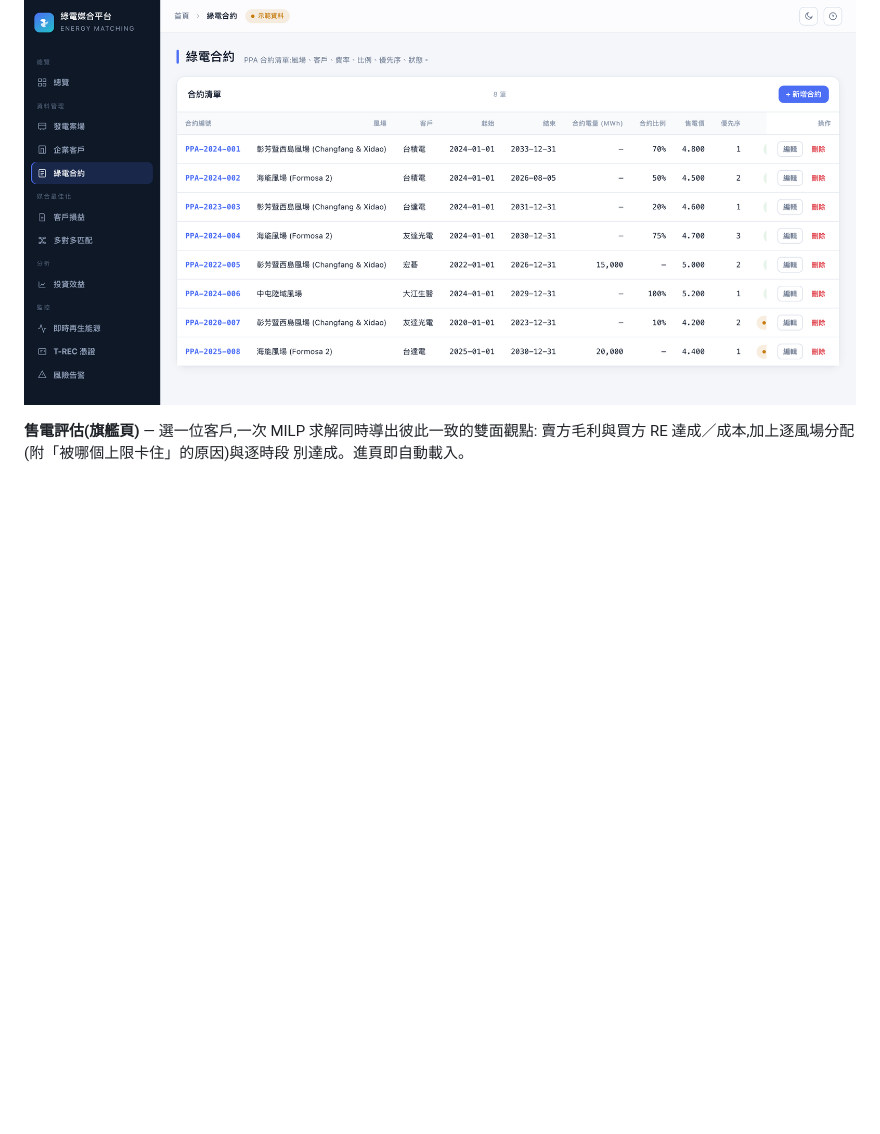
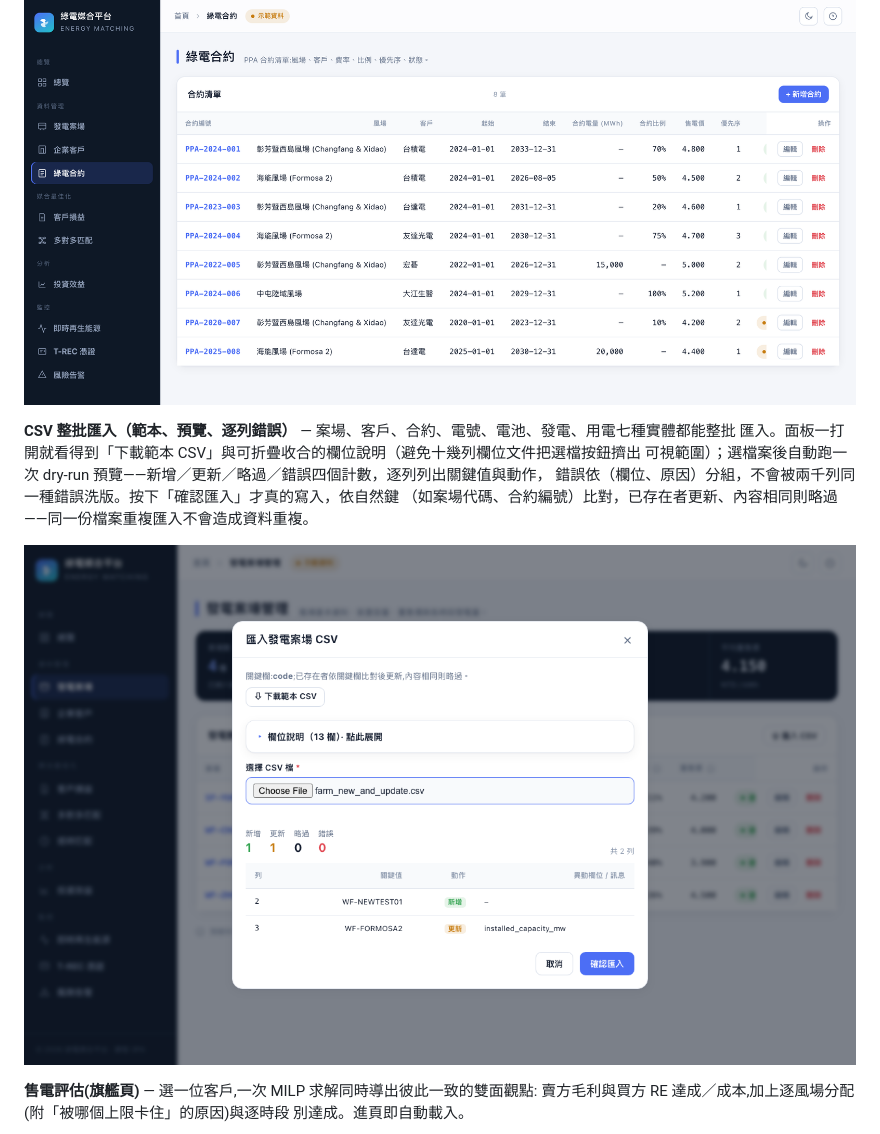
Before and after one commit to goldenyolf/energy-matching-platform, a Markdown page: README.md, the part around the change. GitHub-like rendering; pictures changed too: docs/images/csv-import-preview.png (added); blank space fills up the shorter version.

```diff
--- a/README.md
+++ b/README.md
@@ -77,6 +77,14 @@ T-REC 憑證帳（發行、移轉、註銷的生命週期），以及抓台電
 引用會被擋下。寫入可用 `ADMIN_WRITE_TOKEN` 加上輕量密碼保護（未設定則開放）。
 
 ![綠電合約 CRUD](docs/images/contract-crud.png)
+
+**CSV 整批匯入（範本、預覽、逐列錯誤）** — 案場、客戶、合約、電號、電池、發電、用電七種實體都能整批
+匯入。面板一打開就看得到「下載範本 CSV」與可折疊收合的欄位說明（避免十幾列欄位文件把選檔按鈕擠出
+可視範圍）；選檔案後自動跑一次 dry-run 預覽——新增／更新／略過／錯誤四個計數，逐列列出關鍵值與動作，
+錯誤依（欄位、原因）分組，不會被兩千列同一種錯誤洗版。按下「確認匯入」才真的寫入，依自然鍵
+（如案場代碼、合約編號）比對，已存在者更新、內容相同則略過——同一份檔案重複匯入不會造成資料重複。
+
+![CSV 匯入預覽](docs/images/csv-import-preview.png)
 
 **售電評估(旗艦頁)** — 選一位客戶,一次 MILP 求解同時導出彼此一致的雙面觀點:
 賣方毛利與買方 RE 達成／成本,加上逐風場分配(附「被哪個上限卡住」的原因)與逐時段
```
Also changed, not shown: CHANGELOG.md (+16 -0 lines), docs/PRD.md (+6 -1 lines).
